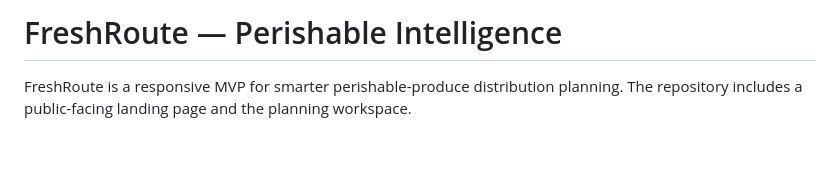
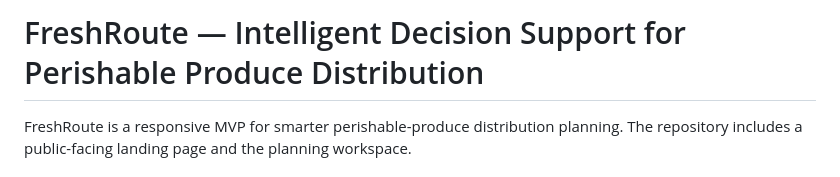
Before and after one commit to sampreetialive/FreshRoute, a Markdown page: README.md, the part around the change. Rendered like a GitHub page; blank space fills up the shorter version.

```diff
--- a/README.md
+++ b/README.md
@@ -1,4 +1,4 @@
-# FreshRoute — Perishable Intelligence
+# FreshRoute — Intelligent Decision Support for Perishable Produce Distribution
 
 FreshRoute is a responsive MVP for smarter perishable-produce distribution planning. The repository includes a public-facing landing page and the planning workspace.
 
```
